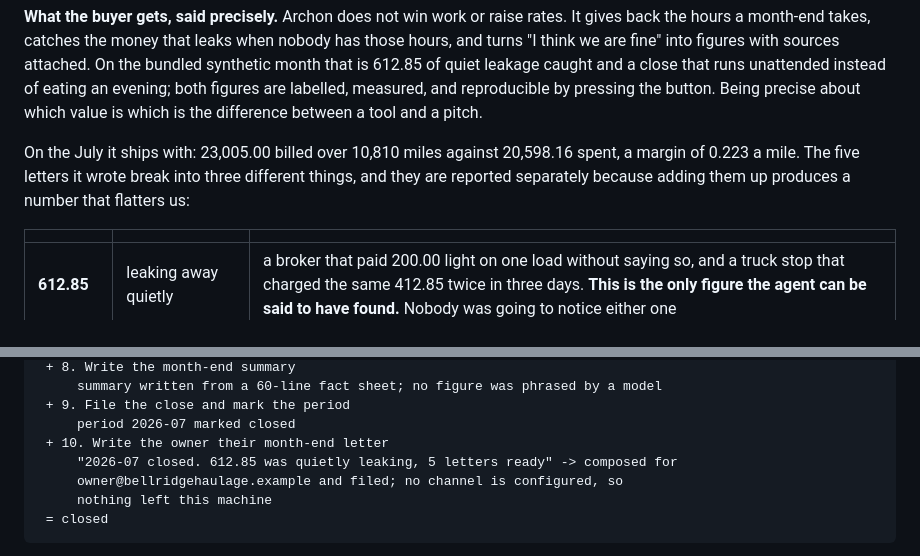
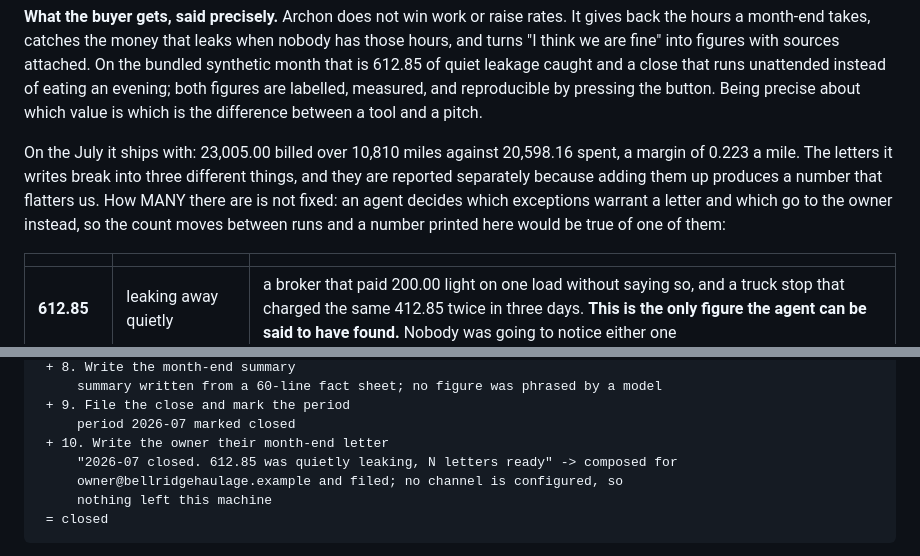
Before and after one commit to upgradedev/archon-gcp-agentic, a Markdown page: README.md, 2 parts joined by grey strips. Rendered like a GitHub page.

Commit message:
docs(readme): the letter count is not a constant, so it is not printed as one
An agent decides which exceptions warrant a letter to a counterparty and which
go to the owner instead. That is the point of the decision step, and it means
the number of letters moves between runs: the close deployed today filed four
where the README said five.

Three places printed it as a fact. They now say what is actually invariant --
letters break into three kinds, reported separately because adding them up
flatters us -- and say plainly that the count is a decision rather than an
arithmetic result.

Found by reading the live page against the README after deploying, which is the
only place the two can be compared.

Co-Authored-By: Claude Opus 5 <noreply@anthropic.com>

```diff
--- a/README.md
+++ b/README.md
@@ -94,9 +94,12 @@ Being precise about which value is which is the difference between a tool and
 a pitch.
 
 On the July it ships with: 23,005.00 billed over 10,810 miles against 20,598.16
-spent, a margin of 0.223 a mile. The five letters it wrote break into three
+spent, a margin of 0.223 a mile. The letters it writes break into three
 different things, and they are reported separately because adding them up
-produces a number that flatters us:
+produces a number that flatters us. How MANY there are is not fixed: an
+agent decides which exceptions warrant a letter and which go to the owner
+instead, so the count moves between runs and a number printed here would be
+true of one of them:
 
 | | | |
 |---|---|---|
@@ -332,7 +335,7 @@ Over the bundled month, `python run.py`:
  + 9. File the close and mark the period
      period 2026-07 marked closed
  + 10. Write the owner their month-end letter
-     "2026-07 closed. 612.85 was quietly leaking, 5 letters ready" -> composed for
+     "2026-07 closed. 612.85 was quietly leaking, N letters ready" -> composed for
      owner@bellridgehaulage.example and filed; no channel is configured, so
      nothing left this machine
  = closed
```
Also changed, not shown: other parts of README.md (+1 -1 lines).
